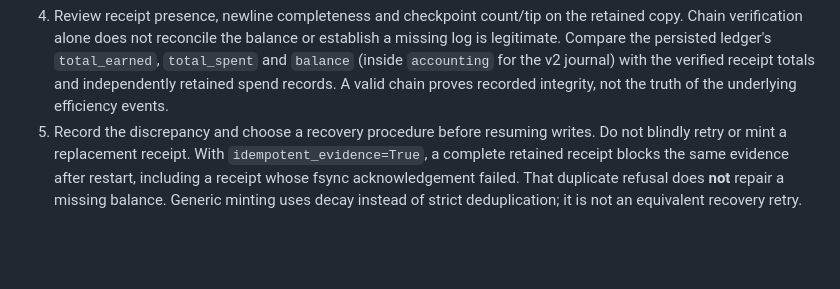
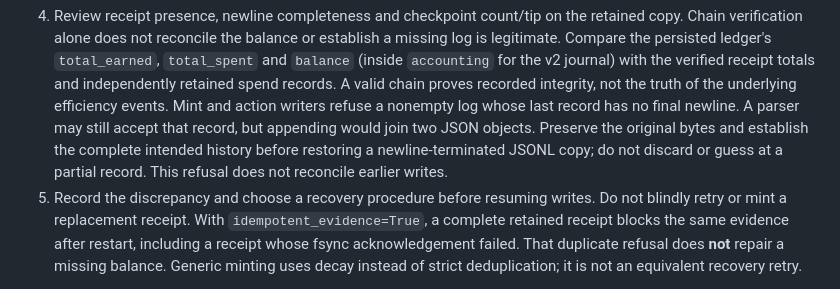
Before and after one commit to thequantumfalcon/kry, a Markdown page: docs/KRY_MINT_RECOVERY.md, the part around the change. Rendered like a GitHub page; blank space fills up the shorter version.

```diff
--- a/docs/KRY_MINT_RECOVERY.md
+++ b/docs/KRY_MINT_RECOVERY.md
@@ -84,6 +84,11 @@ PY
    journal) with the verified receipt totals and
    independently retained spend records. A valid chain proves recorded integrity,
    not the truth of the underlying efficiency events.
+   Mint and action writers refuse a nonempty log whose last record has no final
+   newline. A parser may still accept that record, but appending would join two
+   JSON objects. Preserve the original bytes and establish the complete intended
+   history before restoring a newline-terminated JSONL copy; do not discard or
+   guess at a partial record. This refusal does not reconcile earlier writes.
 5. Record the discrepancy and choose a recovery procedure before resuming writes.
    Do not blindly retry or mint a replacement receipt. With
    `idempotent_evidence=True`, a complete retained receipt blocks the same evidence
```
Also changed, not shown: README.md (+7 -7 lines).
